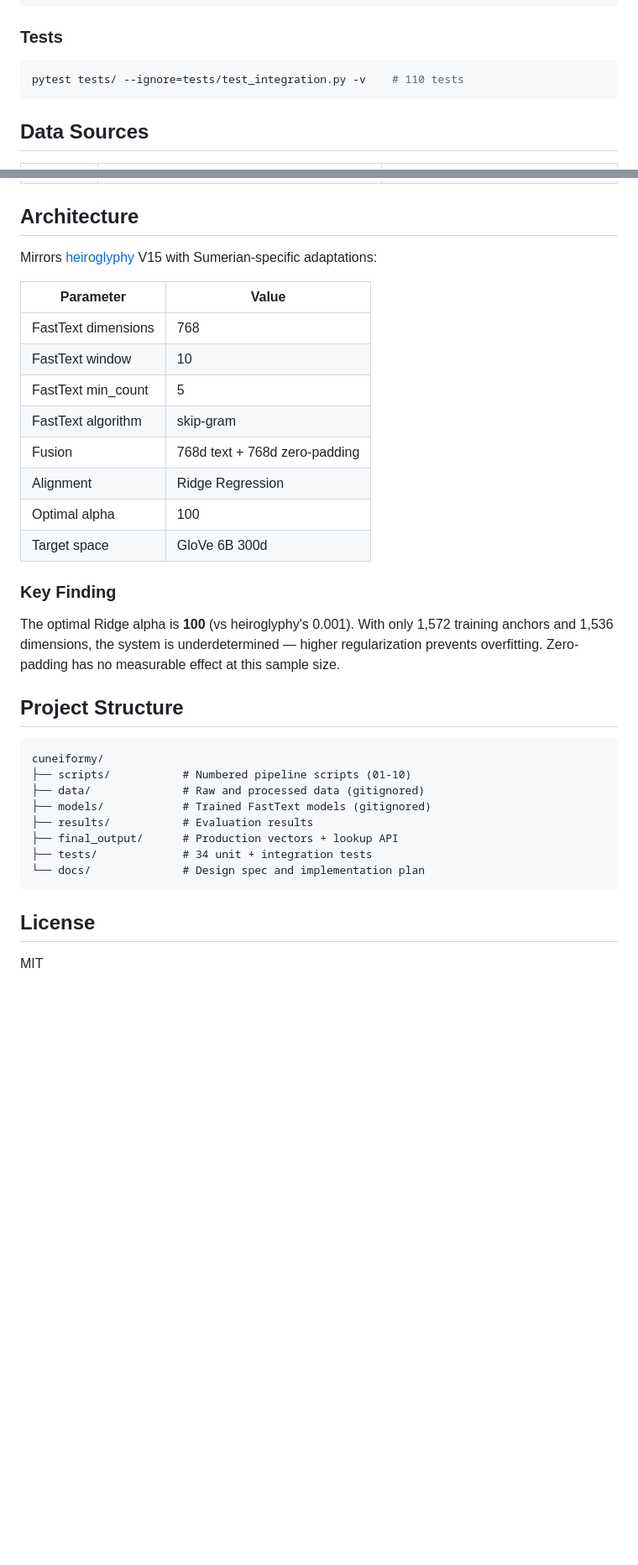
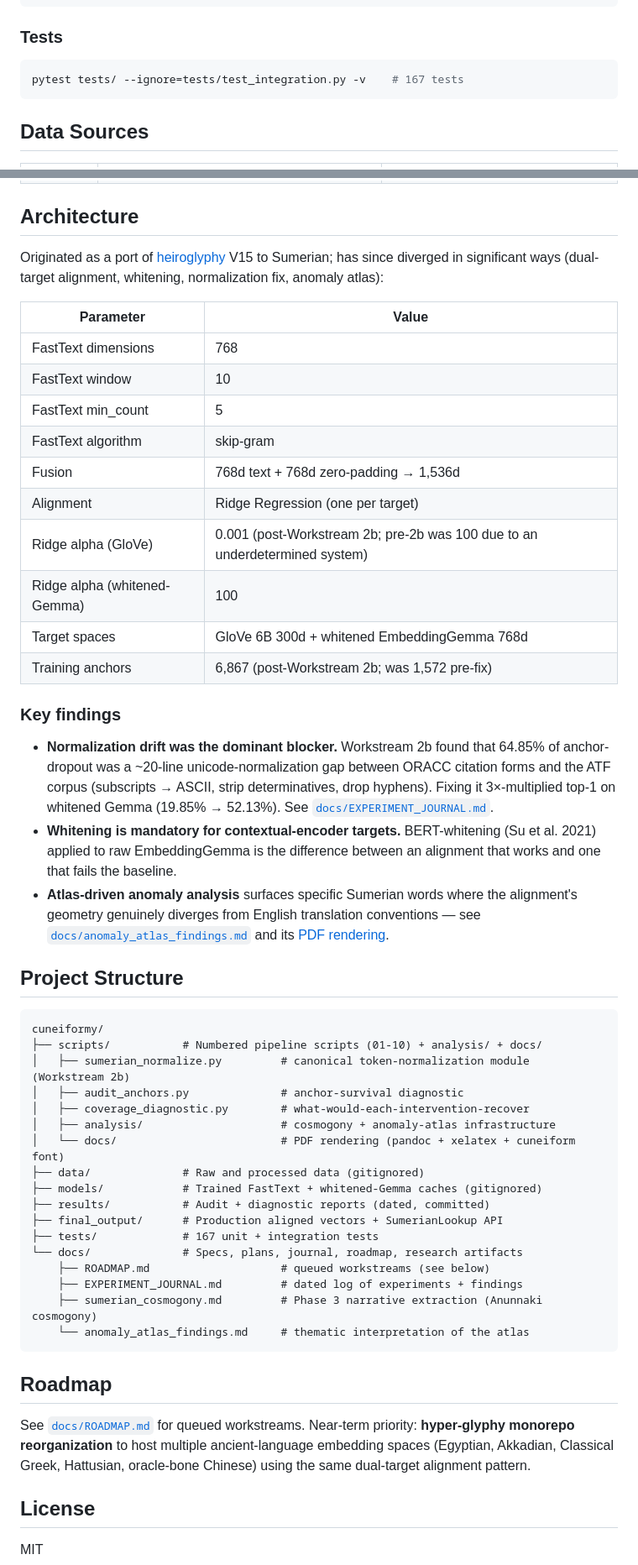
Before and after one commit to ebrinz/cuneiformy, a Markdown page: README.md, 2 parts joined by grey strips. Shown at 84% size. Rendered like a GitHub page; blank space fills up the shorter version.

````diff
--- a/README.md
+++ b/README.md
@@ -135,7 +132,7 @@ python scripts/10_export_production.py
 ### Tests
 
 ```bash
-pytest tests/ --ignore=tests/test_integration.py -v    # 110 tests
+pytest tests/ --ignore=tests/test_integration.py -v    # 167 tests
 ```
 
 ## Data Sources
@@ -149,7 +146,7 @@ pytest tests/ --ignore=tests/test_integration.py -v    # 110 tests
 
 ## Architecture
 
-Mirrors [heiroglyphy](https://github.com/ebrinz/heiroglyphy) V15 with Sumerian-specific adaptations:
+Originated as a port of [heiroglyphy](https://github.com/ebrinz/heiroglyphy) V15 to Sumerian; has since diverged in significant ways (dual-target alignment, whitening, normalization fix, anomaly atlas):
 
 | Parameter | Value |
 |-----------|-------|
@@ -157,27 +154,44 @@ Mirrors [heiroglyphy](https://github.com/ebrinz/heiroglyphy) V15 with Sumerian-s
 | FastText window | 10 |
 | FastText min_count | 5 |
 | FastText algorithm | skip-gram |
-| Fusion | 768d text + 768d zero-padding |
-| Alignment | Ridge Regression |
-| Optimal alpha | 100 |
-| Target space | GloVe 6B 300d |
+| Fusion | 768d text + 768d zero-padding → 1,536d |
+| Alignment | Ridge Regression (one per target) |
+| Ridge alpha (GloVe) | 0.001 (post-Workstream 2b; pre-2b was 100 due to an underdetermined system) |
+| Ridge alpha (whitened-Gemma) | 100 |
+| Target spaces | GloVe 6B 300d + whitened EmbeddingGemma 768d |
+| Training anchors | 6,867 (post-Workstream 2b; was 1,572 pre-fix) |
 
-### Key Finding
+### Key findings
 
-The optimal Ridge alpha is **100** (vs heiroglyphy's 0.001). With only 1,572 training anchors and 1,536 dimensions, the system is underdetermined &mdash; higher regularization prevents overfitting. Zero-padding has no measurable effect at this sample size.
+- **Normalization drift was the dominant blocker.** Workstream 2b found that 64.85% of anchor-dropout was a ~20-line unicode-normalization gap between ORACC citation forms and the ATF corpus (subscripts → ASCII, strip determinatives, drop hyphens). Fixing it 3×-multiplied top-1 on whitened Gemma (19.85% → 52.13%). See [`docs/EXPERIMENT_JOURNAL.md`](docs/EXPERIMENT_JOURNAL.md).
+- **Whitening is mandatory for contextual-encoder targets.** BERT-whitening (Su et al. 2021) applied to raw EmbeddingGemma is the difference between an alignment that works and one that fails the baseline.
+- **Atlas-driven anomaly analysis** surfaces specific Sumerian words where the alignment's geometry genuinely diverges from English translation conventions — see [`docs/anomaly_atlas_findings.md`](docs/anomaly_atlas_findings.md) and its [PDF rendering](docs/anomaly_atlas_findings.pdf).
 
 ## Project Structure
 
 ```
 cuneiformy/
-├── scripts/           # Numbered pipeline scripts (01-10)
+├── scripts/           # Numbered pipeline scripts (01-10) + analysis/ + docs/
+│   ├── sumerian_normalize.py         # canonical token-normalization module (Workstream 2b)
+│   ├── audit_anchors.py              # anchor-survival diagnostic
+│   ├── coverage_diagnostic.py        # what-would-each-intervention-recover
+│   ├── analysis/                     # cosmogony + anomaly-atlas infrastructure
+│   └── docs/                         # PDF rendering (pandoc + xelatex + cuneiform font)
 ├── data/              # Raw and processed data (gitignored)
-├── models/            # Trained FastText models (gitignored)
-├── results/           # Evaluation results
-├── final_output/      # Production vectors + lookup API
-├── tests/             # 34 unit + integration tests
-└── docs/              # Design spec and implementation plan
+├── models/            # Trained FastText + whitened-Gemma caches (gitignored)
+├── results/           # Audit + diagnostic reports (dated, committed)
+├── final_output/      # Production aligned vectors + SumerianLookup API
+├── tests/             # 167 unit + integration tests
+└── docs/              # Specs, plans, journal, roadmap, research artifacts
+    ├── ROADMAP.md                    # queued workstreams (see below)
+    ├── EXPERIMENT_JOURNAL.md         # dated log of experiments + findings
+    ├── sumerian_cosmogony.md         # Phase 3 narrative extraction (Anunnaki cosmogony)
+    └── anomaly_atlas_findings.md     # thematic interpretation of the atlas
 ```
+
+## Roadmap
+
+See [`docs/ROADMAP.md`](docs/ROADMAP.md) for queued workstreams. Near-term priority: **hyper-glyphy monorepo reorganization** to host multiple ancient-language embedding spaces (Egyptian, Akkadian, Classical Greek, Hattusian, oracle-bone Chinese) using the same dual-target alignment pattern.
 
 ## License
 
````
Also changed, not shown: other parts of README.md (+7 -10 lines), docs/ROADMAP.md (added, +129 -0 lines).
